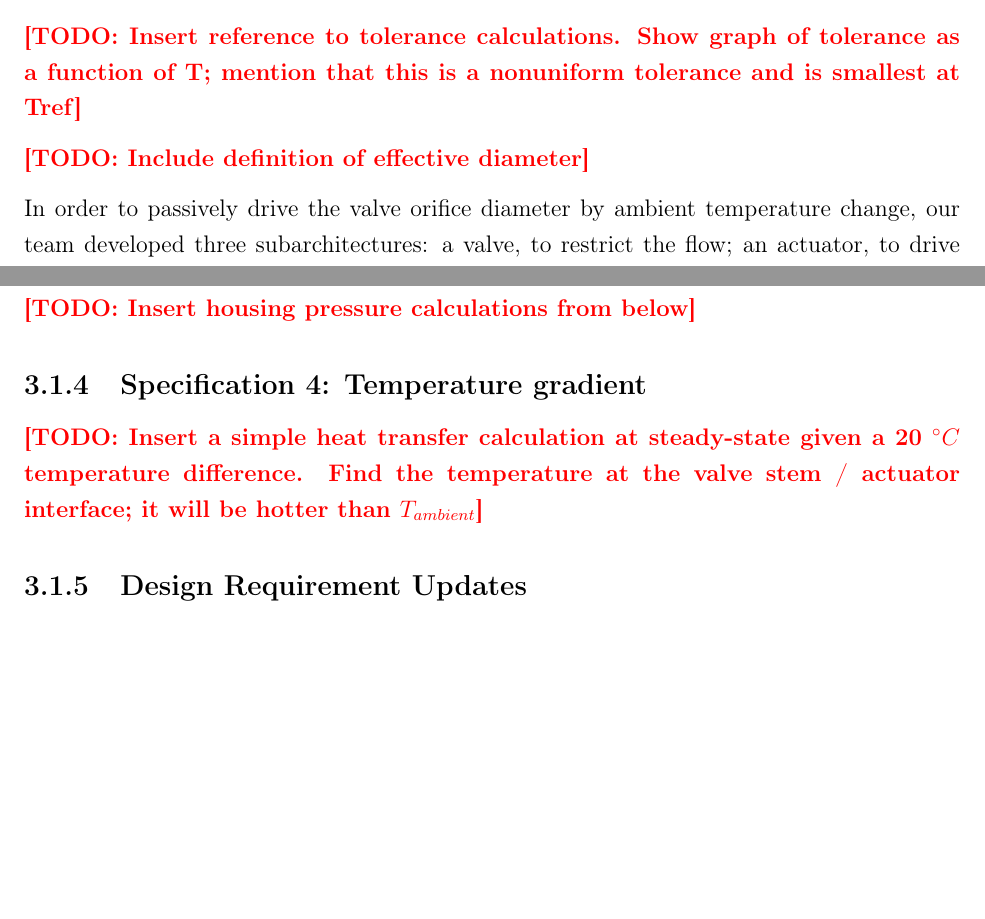
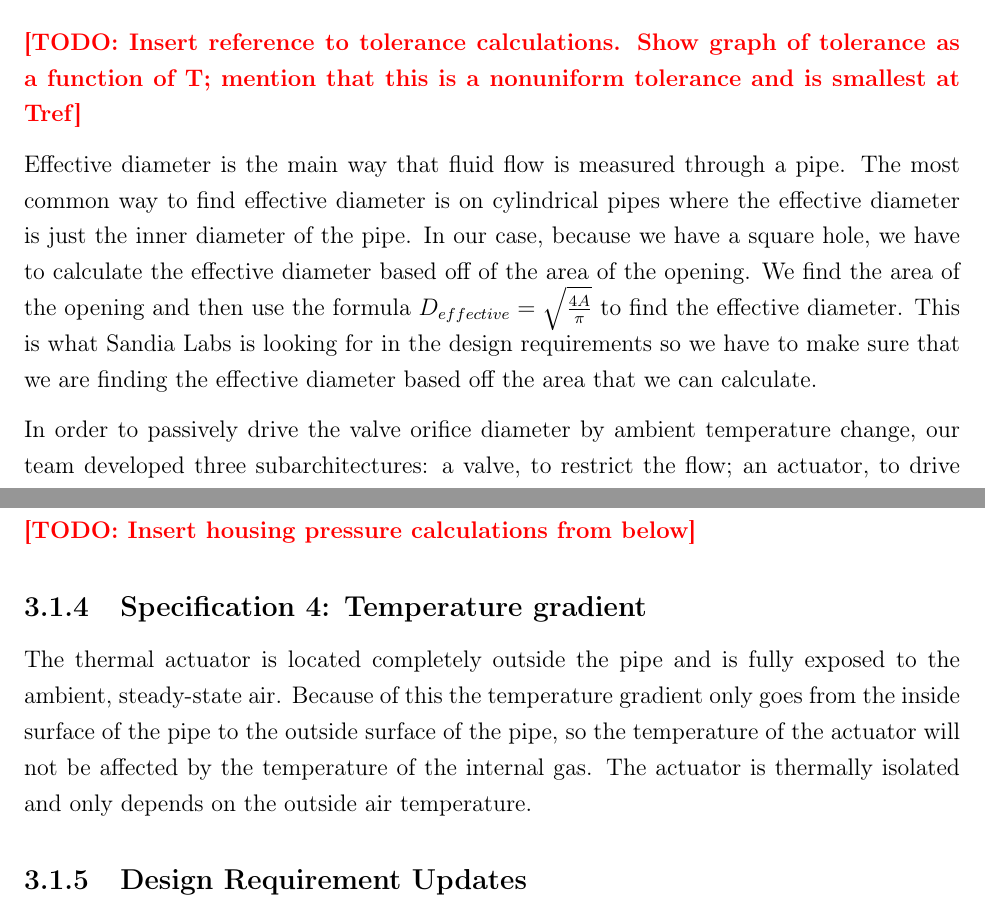
Before and after one commit to miggy714/remoteEME185, a LaTeX document (main.tex): two parts of pages 9 and 28 of 65 before the commit and two parts of pages 9 and 29 of 66 after it, joined at a grey line, cut so that both start at the same text, the shorter picture padded with empty space. Compiled offline with pdfLaTeX.

Commit message:
Heat transfer and effective diameter

```diff
--- a/main.tex
+++ b/main.tex
@@ -511,7 +511,12 @@ Explicitly, this relationship can be summarized as $\requiredRelationship$\ whic
         \todo{Insert reference to tolerance calculations. Show graph of tolerance as a function of T;
             mention that this is a nonuniform tolerance and is smallest at Tref}
 
-        \todo{Include definition of effective diameter}
+        Effective diameter is the main way that fluid flow is measured through a pipe. The most
+        common way to find effective diameter is on cylindrical pipes where the effective diameter is just the inner
+        diameter of the pipe. In our case, because we have a square hole, we have to calculate the effective diameter based
+        off of the area of the opening. We find the area of the opening and then use the formula $D_{effective}=\sqrt{\frac{4A}{\pi}}$
+        to find the effective diameter. This is what Sandia Labs is looking for in the design requirements so we have to make
+        sure that we are finding the effective diameter based off the area that we can calculate.
 
         In order to passively drive the valve orifice diameter by ambient temperature change,
         our team developed three subarchitectures:
@@ -950,10 +939,13 @@ Explicitly, this relationship can be summarized as $\requiredRelationship$\ whic
 
             \todo{Insert housing pressure calculations from below}
 
+
         \subsection{Specification 4: Temperature gradient}
         \label{subsec:valve_spec_4}
 
-            \todo{Insert a simple heat transfer calculation at steady-state given a 20 $\degC$ temperature difference. Find the temperature at the valve stem / actuator interface; it will be hotter than $T_{ambient}$}
+            The thermal actuator is located completely outside the pipe and is fully exposed to the ambient, steady-state air. Because of this the temperature
+            gradient only goes from the inside surface of the pipe to the outside surface of the pipe, so the temperature of the actuator will not be affected by the temperature of the internal gas. The actuator is thermally isolated and only depends on the outside air temperature.
+
 
         \subsection{Design Requirement Updates}
         \label{subsec:valve_req_updates}
```
Also changed, not shown: main.tex (16 more changed lines).
